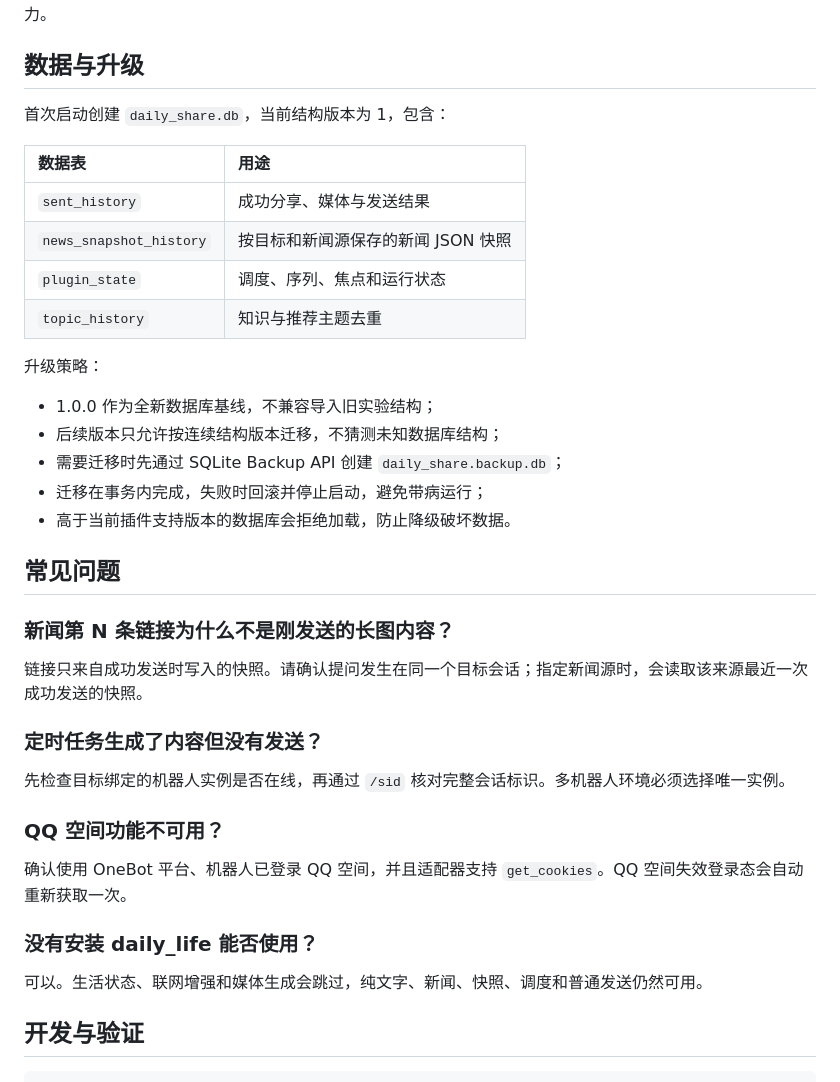
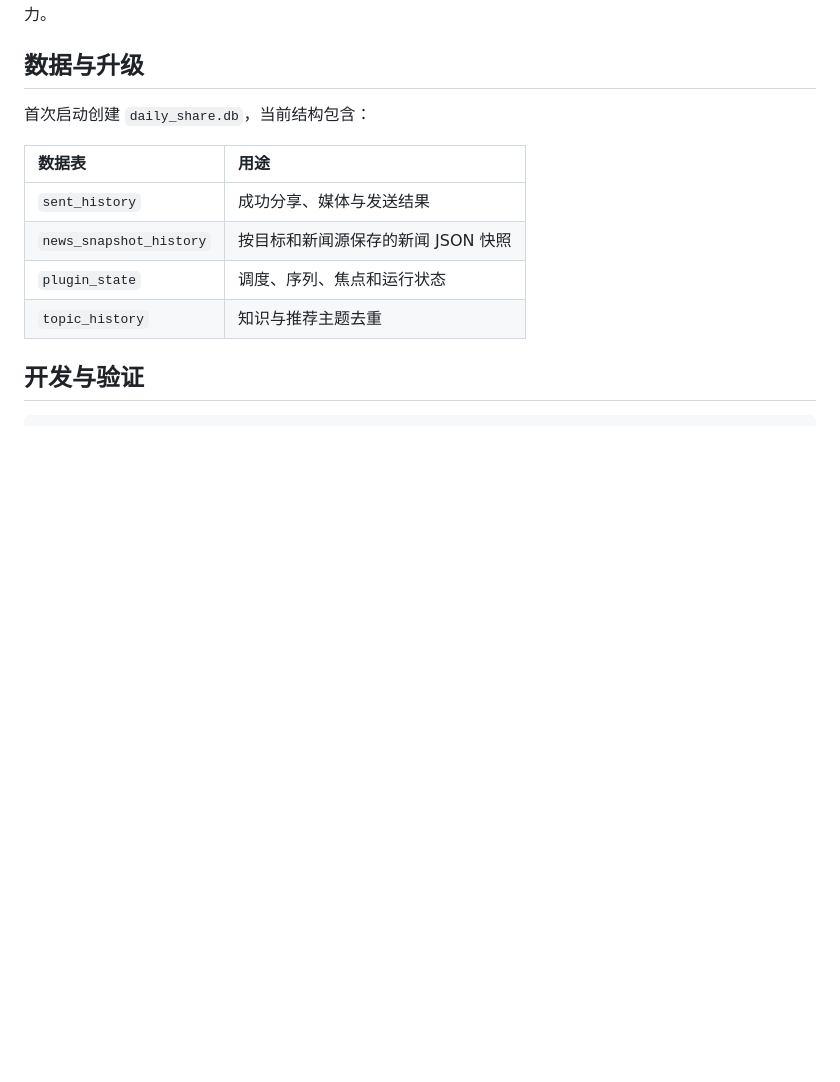
Before and after one commit to siciyuanweilai/astrbot_plugin_daily_share, a Markdown page: README.md, the part around one of its changes. Rendered like a GitHub page; blank space fills up the shorter version.

```diff
--- a/README.md
+++ b/README.md
@@ -337,7 +327,7 @@ QQ 空间依赖 OneBot 适配器提供 <code>get_cookies</code>。<code>qzone_ad
 
 ## 数据与升级
 
-首次启动创建 <code>daily_share.db</code>，当前结构版本为 1，包含：
+首次启动创建 <code>daily_share.db</code>，当前结构包含：
 
 | 数据表 | 用途 |
 | :--- | :--- |
@@ -345,32 +335,6 @@ QQ 空间依赖 OneBot 适配器提供 <code>get_cookies</code>。<code>qzone_ad
 | <code>news_snapshot_history</code> | 按目标和新闻源保存的新闻 JSON 快照 |
 | <code>plugin_state</code> | 调度、序列、焦点和运行状态 |
 | <code>topic_history</code> | 知识与推荐主题去重 |
-
-升级策略：
-
-- 1.0.0 作为全新数据库基线，不兼容导入旧实验结构；
-- 后续版本只允许按连续结构版本迁移，不猜测未知数据库结构；
-- 需要迁移时先通过 SQLite Backup API 创建 <code>daily_share.backup.db</code>；
-- 迁移在事务内完成，失败时回滚并停止启动，避免带病运行；
-- 高于当前插件支持版本的数据库会拒绝加载，防止降级破坏数据。
-
-## 常见问题
-
-### 新闻第 N 条链接为什么不是刚发送的长图内容？
-
-链接只来自成功发送时写入的快照。请确认提问发生在同一个目标会话；指定新闻源时，会读取该来源最近一次成功发送的快照。
-
-### 定时任务生成了内容但没有发送？
-
-先检查目标绑定的机器人实例是否在线，再通过 <code>/sid</code> 核对完整会话标识。多机器人环境必须选择唯一实例。
-
-### QQ 空间功能不可用？
-
-确认使用 OneBot 平台、机器人已登录 QQ 空间，并且适配器支持 <code>get_cookies</code>。QQ 空间失效登录态会自动重新获取一次。
-
-### 没有安装 daily_life 能否使用？
-
-可以。生活状态、联网增强和媒体生成会跳过，纯文字、新闻、快照、调度和普通发送仍然可用。
 
 ## 开发与验证
 
```
Also changed, not shown: other parts of README.md (+0 -10 lines).
